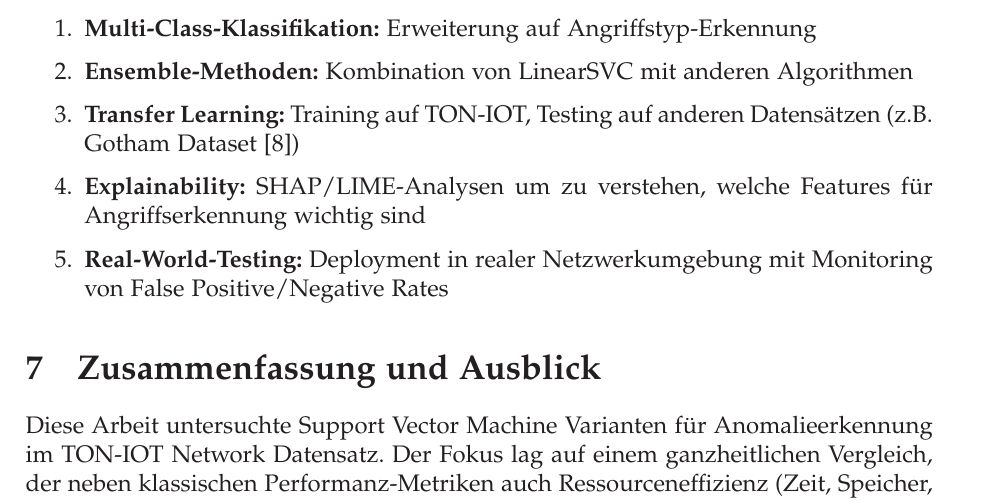
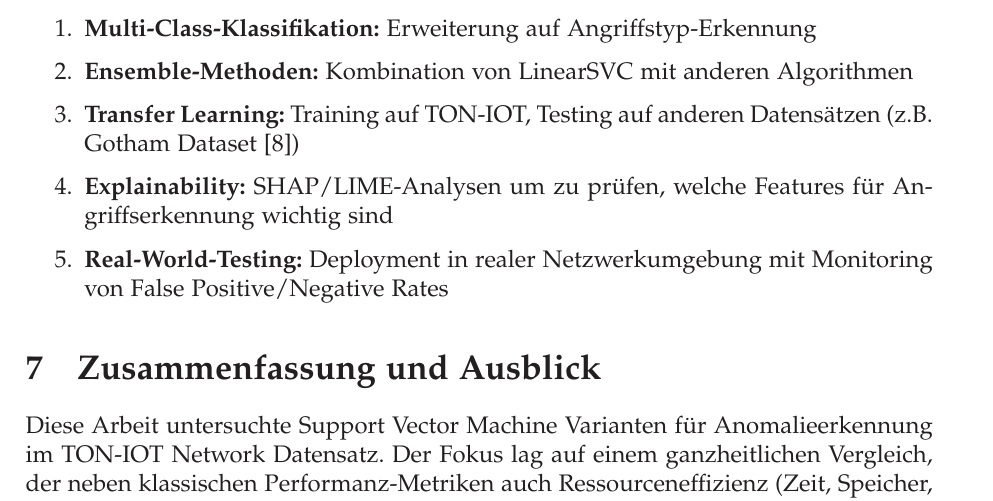
Before and after one commit to DoomOfGods/MAL-ton-iot-ids, a LaTeX document (sys-doc/projektarbeit.tex): part of page 14 of 15, cut so that both start at the same text. Compiled offline with pdfLaTeX.

Commit message:
update projektarbeit

```diff
--- a/sys-doc/projektarbeit.tex
+++ b/sys-doc/projektarbeit.tex
@@ -522,7 +522,7 @@
 
 		\item \textbf{Transfer Learning:} Training auf TON-IOT, Testing auf anderen Datensätzen (z.B. Gotham Dataset~\cite{belarbi2025})
 
-		\item \textbf{Explainability:} SHAP/LIME-Analysen um zu verstehen, welche Features für Angriffserkennung wichtig sind
+		\item \textbf{Explainability:} SHAP/LIME-Analysen um zu prüfen, welche Features für Angriffserkennung wichtig sind
 
 		\item \textbf{Real-World-Testing:} Deployment in realer Netzwerkumgebung mit Monitoring von False Positive/Negative Rates
 	\end{enumerate}
```
Also changed, not shown: sys-doc/projektarbeit.pdf.
